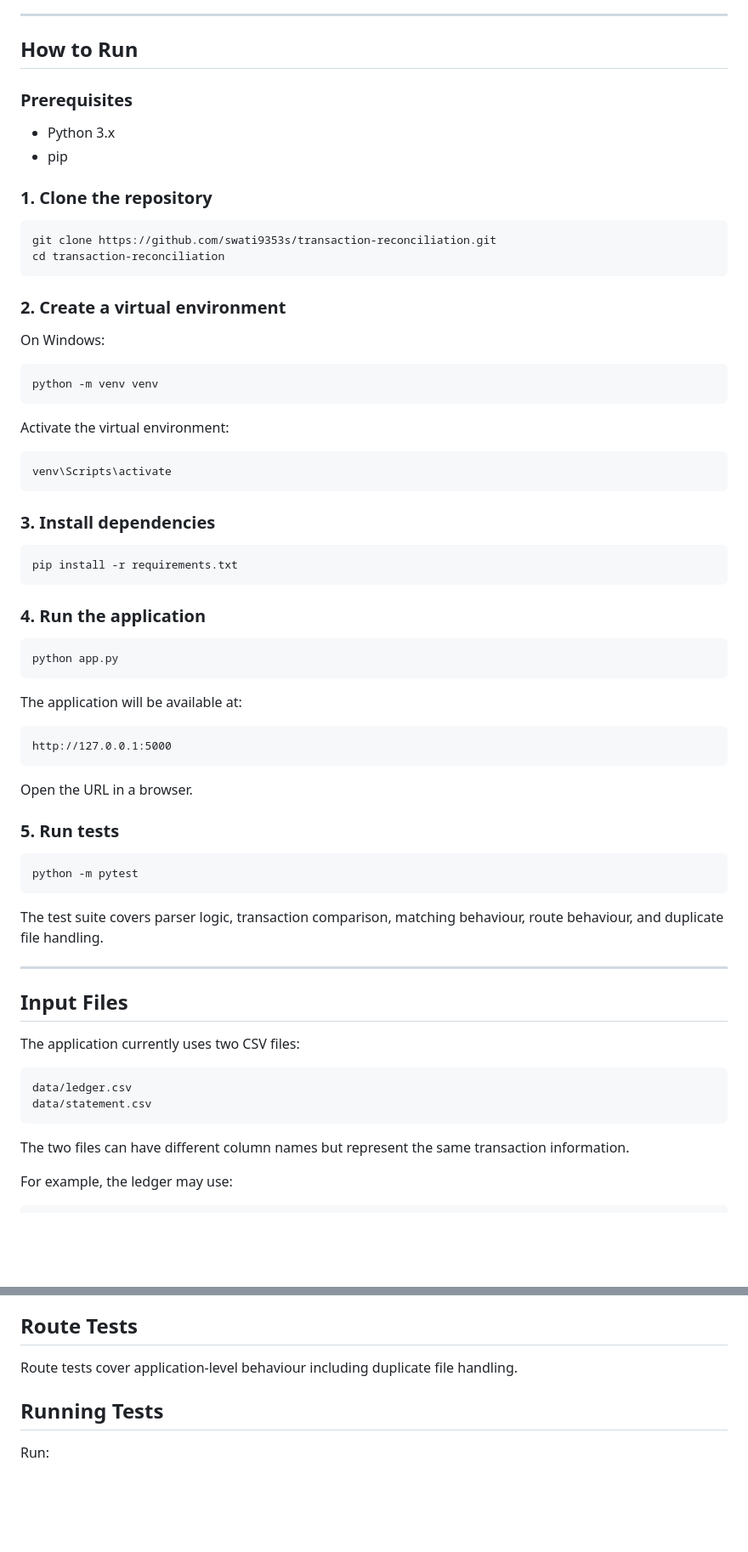
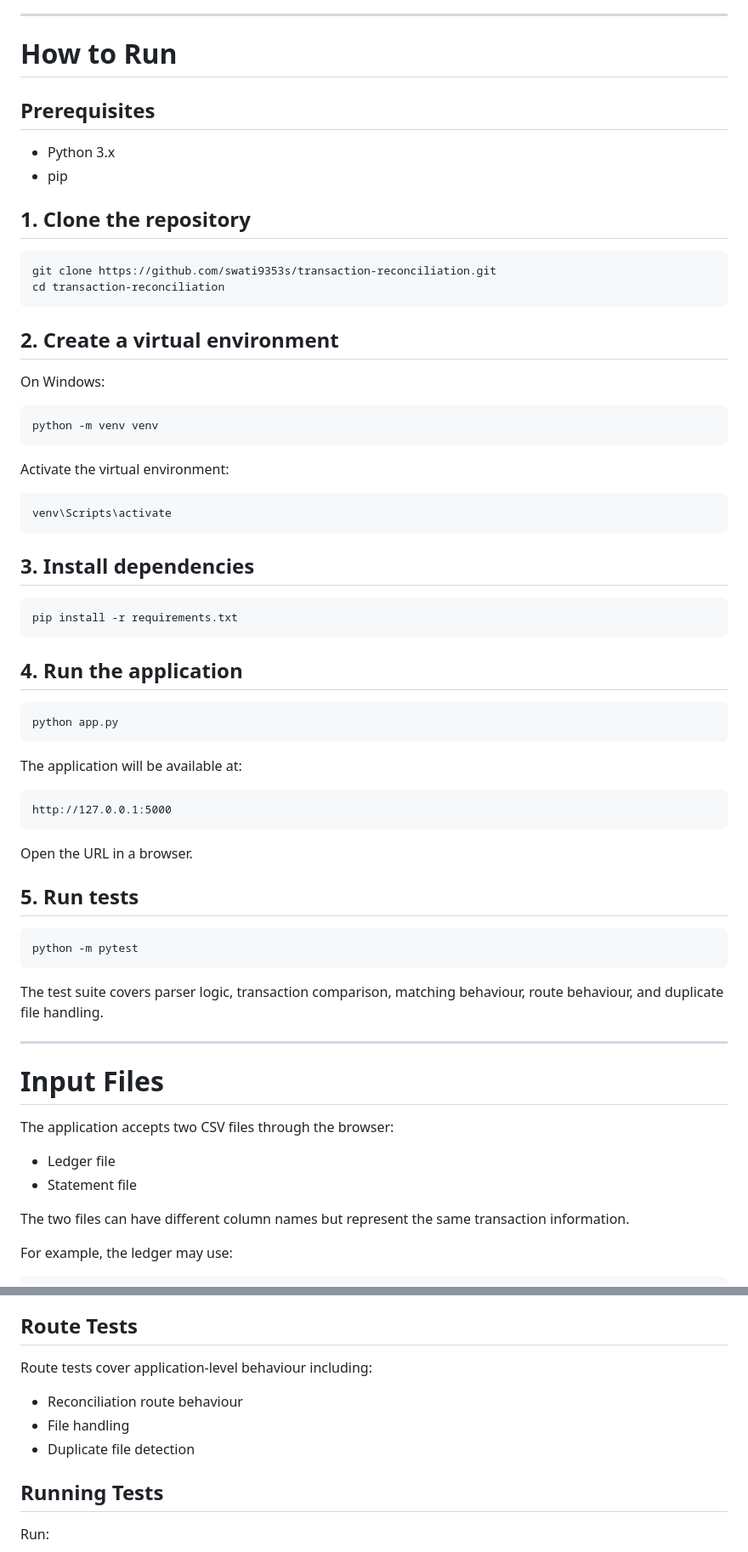
Before and after one commit to swati9353s/transaction-reconciliation, a Markdown page: README.md, 2 parts joined by grey strips. Shown at 85% size. Rendered like a GitHub page; blank space fills up the shorter version.

````diff
--- a/README.md
+++ b/README.md
@@ -30,21 +31,21 @@ The application supports:
 
 ---
 
-## How to Run
+# How to Run
 
-### Prerequisites
+## Prerequisites
 
 - Python 3.x
 - pip
 
-### 1. Clone the repository
+## 1. Clone the repository
 
 ```bash
 git clone https://github.com/swati9353s/transaction-reconciliation.git
 cd transaction-reconciliation
 ```
 
-### 2. Create a virtual environment
+## 2. Create a virtual environment
 
 On Windows:
 
@@ -58,13 +59,13 @@ Activate the virtual environment:
 venv\Scripts\activate
 ```
 
-### 3. Install dependencies
+## 3. Install dependencies
 
 ```bash
 pip install -r requirements.txt
 ```
 
-### 4. Run the application
+## 4. Run the application
 
 ```bash
 python app.py
@@ -78,7 +79,7 @@ http://127.0.0.1:5000
 
 Open the URL in a browser.
 
-### 5. Run tests
+## 5. Run tests
 
 ```bash
 python -m pytest
@@ -89,14 +90,12 @@ behaviour, route behaviour, and duplicate file handling.
 
 ---
 
-## Input Files
+# Input Files
 
-The application currently uses two CSV files:
+The application accepts two CSV files through the browser:
 
-```text
-data/ledger.csv
-data/statement.csv
-```
+- Ledger file
+- Statement file
 
 The two files can have different column names but represent the same
 transaction information.
@@ -845,8 +902,11 @@ Comparison tests cover:
 
 ## Route Tests
 
-Route tests cover application-level behaviour including duplicate file
-handling.
+Route tests cover application-level behaviour including:
+
+- Reconciliation route behaviour
+- File handling
+- Duplicate file detection
 
 ## Running Tests
 
````
Also changed, not shown: other parts of README.md (+174 -132 lines).
